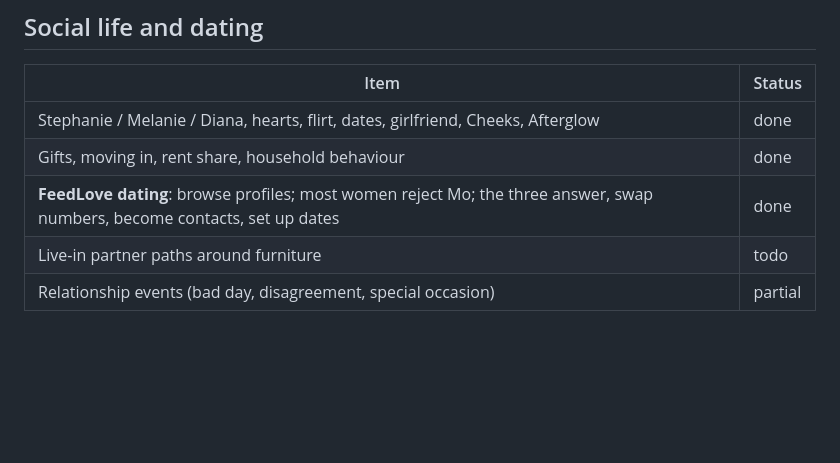
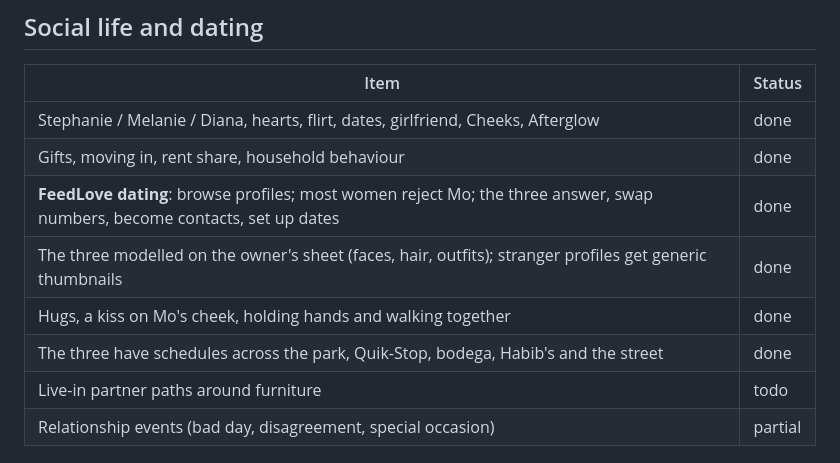
Before and after one commit to XiONDiGiTaL/mofunctional, a Markdown page: docs/WISHLIST.md, the part around the change. GitHub-like rendering; blank space fills up the shorter version.

```diff
--- a/docs/WISHLIST.md
+++ b/docs/WISHLIST.md
@@ -74,6 +74,9 @@ been built and checked. Status: **done** · **partial** · **todo**.
 | Stephanie / Melanie / Diana, hearts, flirt, dates, girlfriend, Cheeks, Afterglow | done |
 | Gifts, moving in, rent share, household behaviour | done |
 | **FeedLove dating**: browse profiles; most women reject Mo; the three answer, swap numbers, become contacts, set up dates | done |
+| The three modelled on the owner's sheet (faces, hair, outfits); stranger profiles get generic thumbnails | done |
+| Hugs, a kiss on Mo's cheek, holding hands and walking together | done |
+| The three have schedules across the park, Quik-Stop, bodega, Habib's and the street | done |
 | Live-in partner paths around furniture | todo |
 | Relationship events (bad day, disagreement, special occasion) | partial |
 
```
Also changed, not shown: README.md (+25 -1 lines), docs/DEVLOG.md (+19 -0 lines), assets/ref/partner_face_bank.png (added), 15 other files.
